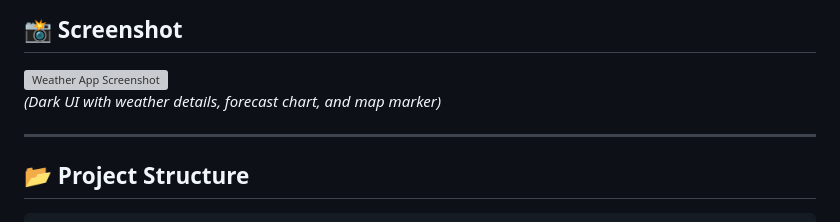
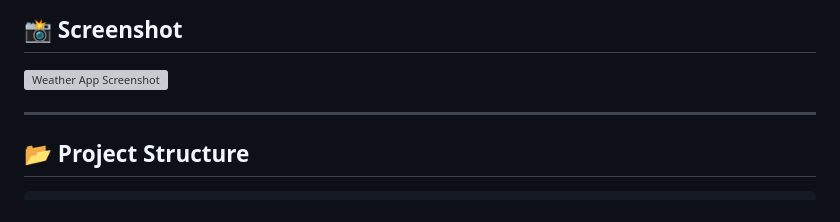
Before and after one commit to Yash-Bankar/weather_app, a Markdown page: README.md, the part around the change. Rendered like a GitHub page; grey boxes are pictures that could not be loaded.

Commit message:
Fix screenshot formatting in README.md

```diff
--- a/README.md
+++ b/README.md
@@ -20,7 +20,6 @@ A simple **weather web app** that shows current weather, forecasts, alerts, and
 ## 📸 Screenshot
 
 ![Weather App Screenshot](./public/screenshot.png)
-*(Dark UI with weather details, forecast chart, and map marker)*
 
 ---
 
```
